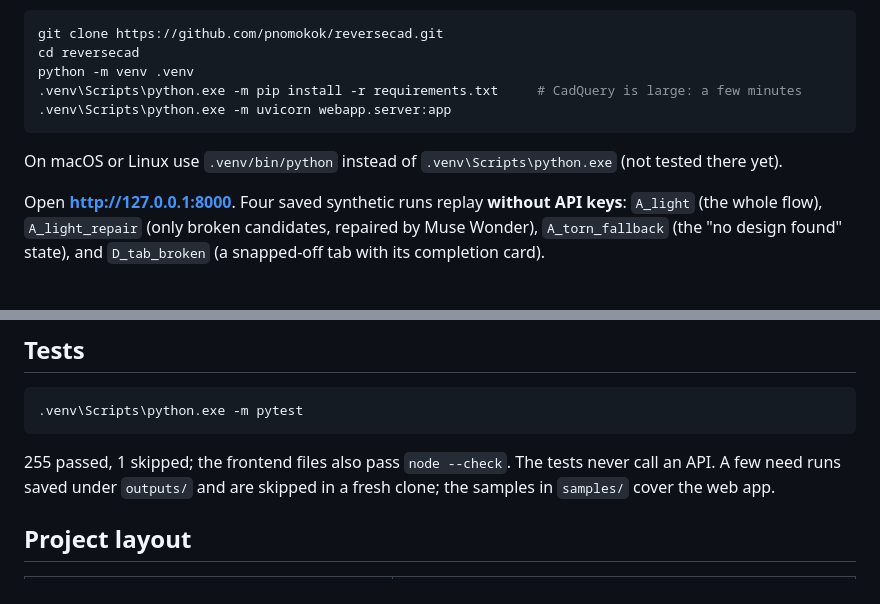
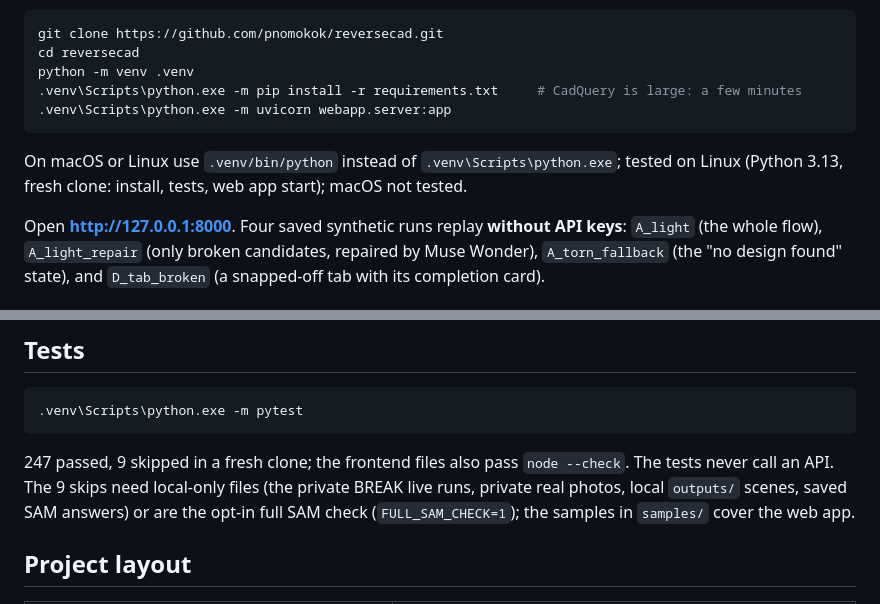
Before and after one commit to pnomokok/reversecad, a Markdown page: README.md, 2 parts joined by grey strips. Drawn GitHub-style.

Commit message:
[muse-code] Docs: fresh-clone test counts, Linux tested, redeploy STL check

````diff
--- a/README.md
+++ b/README.md
@@ -121,7 +121,7 @@ python -m venv .venv
 .venv\Scripts\python.exe -m uvicorn webapp.server:app
 ```
 
-On macOS or Linux use `.venv/bin/python` instead of `.venv\Scripts\python.exe` (not tested there yet).
+On macOS or Linux use `.venv/bin/python` instead of `.venv\Scripts\python.exe`; tested on Linux (Python 3.13, fresh clone: install, tests, web app start); macOS not tested.
 
 Open **http://127.0.0.1:8000**. Four saved synthetic runs replay **without API keys**: `A_light` (the whole flow), `A_light_repair` (only broken candidates, repaired by Muse Wonder), `A_torn_fallback` (the "no design found" state), and `D_tab_broken` (a snapped-off tab with its completion card).
 
@@ -192,7 +192,7 @@ All scripts run from the repository root with the virtual environment's Python.
 .venv\Scripts\python.exe -m pytest
 ```
 
-255 passed, 1 skipped; the frontend files also pass `node --check`. The tests never call an API. A few need runs saved under `outputs/` and are skipped in a fresh clone; the samples in `samples/` cover the web app.
+247 passed, 9 skipped in a fresh clone; the frontend files also pass `node --check`. The tests never call an API. The 9 skips need local-only files (the private BREAK live runs, private real photos, local `outputs/` scenes, saved SAM answers) or are the opt-in full SAM check (`FULL_SAM_CHECK=1`); the samples in `samples/` cover the web app.
 
 ## Project layout
 
````
Also changed, not shown: CLAUDE.md (+1 -0 lines).
